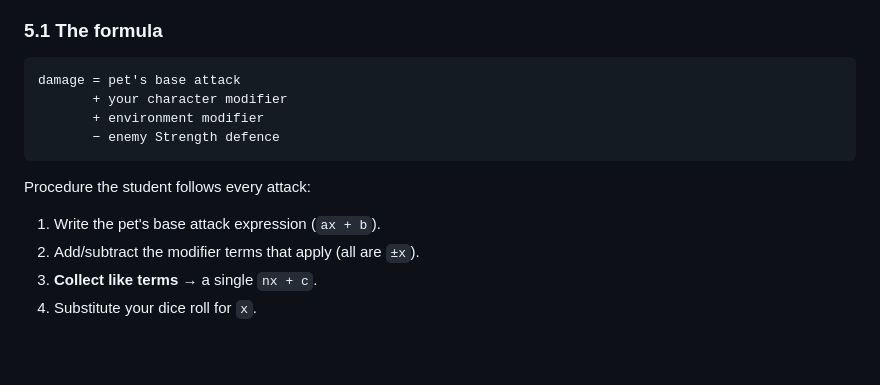
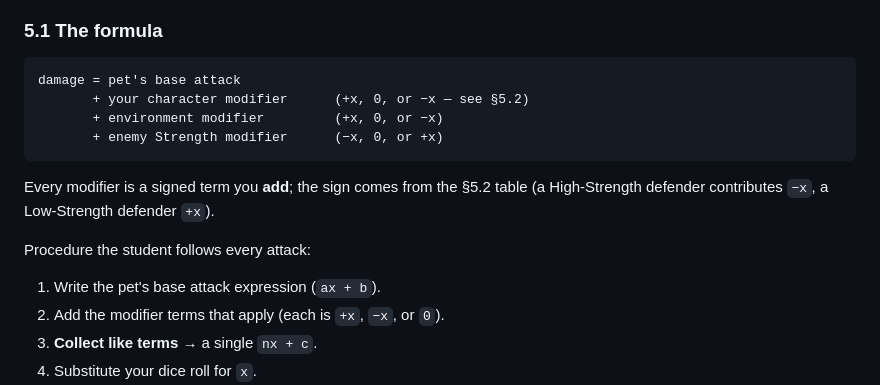
Before and after one commit to xtattik/Algebra_Monster_battle, a Markdown page: docs/design/core-rules.md, the part around the change. Drawn GitHub-style; blank space fills up the shorter version.

Commit message:
Clarify §5.1: enemy Strength is a signed added term
Matches the §5.2 table and every worked example; removes the
double-sign ambiguity for Low-Strength defenders.

Co-Authored-By: Claude Sonnet 5 <noreply@anthropic.com>

````diff
--- a/docs/design/core-rules.md
+++ b/docs/design/core-rules.md
@@ -47,15 +47,17 @@ NSW Mathematics Stage 4 — Algebraic Techniques:
 
 ```
 damage = pet's base attack
-       + your character modifier
-       + environment modifier
-       − enemy Strength defence
+       + your character modifier      (+x, 0, or −x — see §5.2)
+       + environment modifier         (+x, 0, or −x)
+       + enemy Strength modifier      (−x, 0, or +x)
 ```
+
+Every modifier is a signed term you **add**; the sign comes from the §5.2 table (a High-Strength defender contributes `−x`, a Low-Strength defender `+x`).
 
 Procedure the student follows every attack:
 
 1. Write the pet's base attack expression (`ax + b`).
-2. Add/subtract the modifier terms that apply (all are `±x`).
+2. Add the modifier terms that apply (each is `+x`, `−x`, or `0`).
 3. **Collect like terms** → a single `nx + c`.
 4. Substitute your dice roll for `x`.
 5. Apply the minimum (see §5.4).
````
